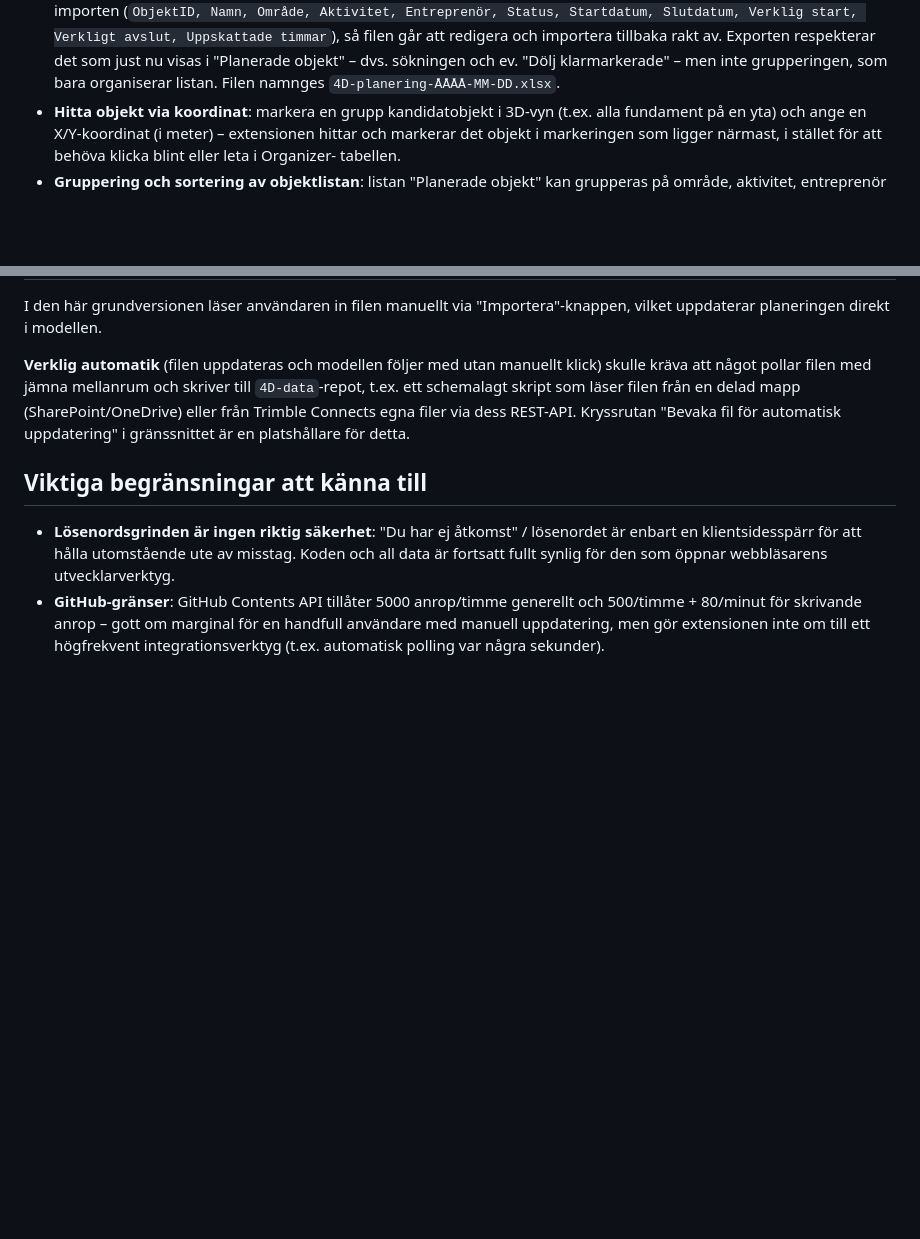
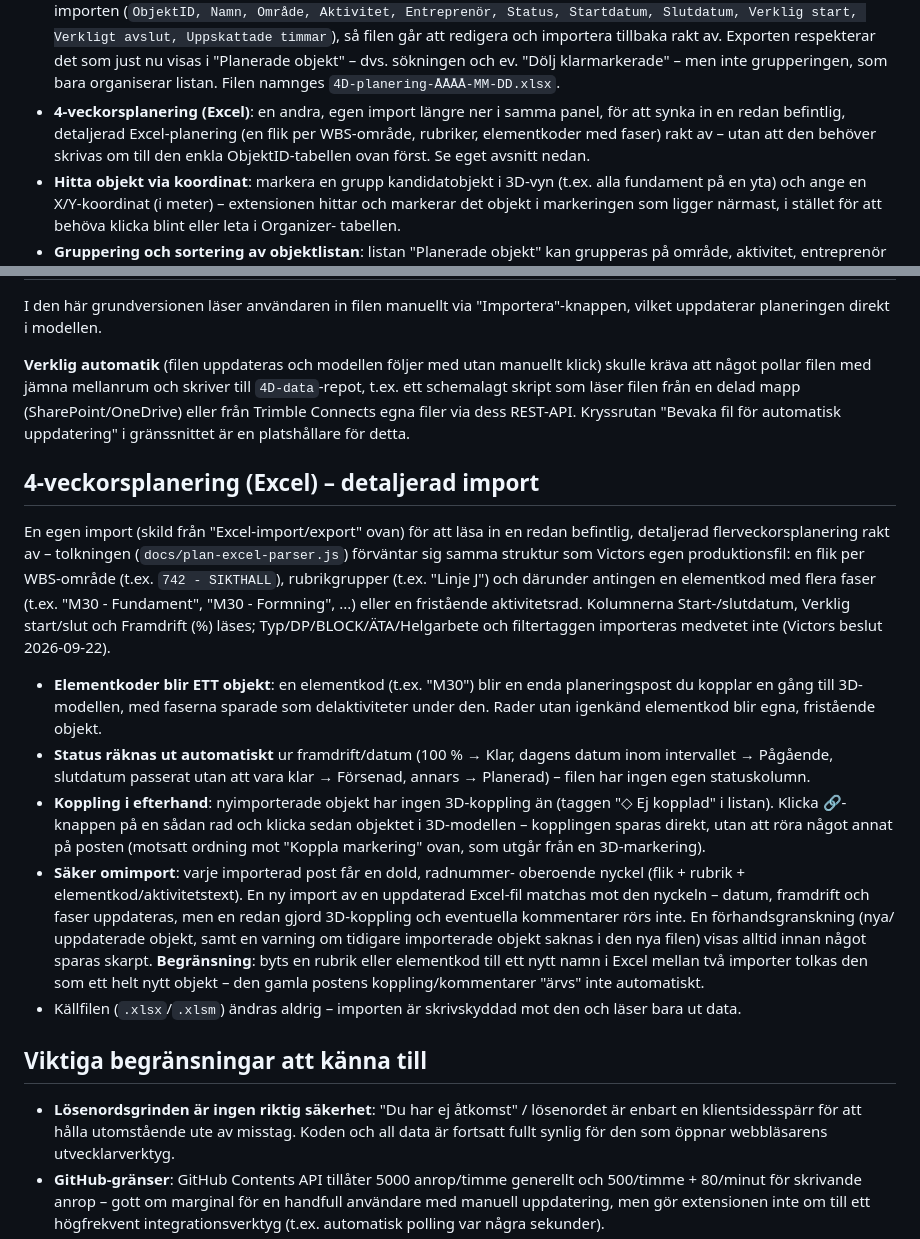
Before and after one commit to vfalk-NCC/4D-planering, a Markdown page: README.md, 2 parts joined by grey strips. Drawn GitHub-style; blank space fills up the shorter version.

Commit message:
Uppdatera README med 4-veckorsplanering-importen

```diff
--- a/README.md
+++ b/README.md
@@ -27,6 +27,11 @@ Trimble Connect 3D-visaren. Byggt på **Trimble Connect Workspace API**
   visas i "Planerade objekt" – dvs. sökningen och ev. "Dölj
   klarmarkerade" – men inte grupperingen, som bara organiserar listan.
   Filen namnges `4D-planering-ÅÅÅÅ-MM-DD.xlsx`.
+- **4-veckorsplanering (Excel)**: en andra, egen import längre ner i samma
+  panel, för att synka in en redan befintlig, detaljerad Excel-planering
+  (en flik per WBS-område, rubriker, elementkoder med faser) rakt av –
+  utan att den behöver skrivas om till den enkla ObjektID-tabellen ovan
+  först. Se eget avsnitt nedan.
 - **Hitta objekt via koordinat**: markera en grupp kandidatobjekt i 3D-vyn
   (t.ex. alla fundament på en yta) och ange en X/Y-koordinat (i meter) –
   extensionen hittar och markerar det objekt i markeringen som ligger
@@ -298,6 +303,44 @@ filen från en delad mapp (SharePoint/OneDrive) eller från Trimble
 Connects egna filer via dess REST-API. Kryssrutan "Bevaka fil för
 automatisk uppdatering" i gränssnittet är en platshållare för detta.
 
+## 4-veckorsplanering (Excel) – detaljerad import
+
+En egen import (skild från "Excel-import/export" ovan) för att läsa in en
+redan befintlig, detaljerad flerveckorsplanering rakt av – tolkningen
+(`docs/plan-excel-parser.js`) förväntar sig samma struktur som Victors
+egen produktionsfil: en flik per WBS-område (t.ex. `742 - SIKTHALL`),
+rubrikgrupper (t.ex. "Linje J") och därunder antingen en elementkod med
+flera faser (t.ex. "M30 - Fundament", "M30 - Formning", ...) eller en
+fristående aktivitetsrad. Kolumnerna Start-/slutdatum, Verklig
+start/slut och Framdrift (%) läses; Typ/DP/BLOCK/ÄTA/Helgarbete och
+filtertaggen importeras medvetet inte (Victors beslut 2026-09-22).
+
+- **Elementkoder blir ETT objekt**: en elementkod (t.ex. "M30") blir en
+  enda planeringspost du kopplar en gång till 3D-modellen, med faserna
+  sparade som delaktiviteter under den. Rader utan igenkänd elementkod
+  blir egna, fristående objekt.
+- **Status räknas ut automatiskt** ur framdrift/datum (100 % → Klar,
+  dagens datum inom intervallet → Pågående, slutdatum passerat utan att
+  vara klar → Försenad, annars → Planerad) – filen har ingen egen
+  statuskolumn.
+- **Koppling i efterhand**: nyimporterade objekt har ingen 3D-koppling än
+  (taggen "◇ Ej kopplad" i listan). Klicka 🔗-knappen på en sådan rad och
+  klicka sedan objektet i 3D-modellen – kopplingen sparas direkt, utan
+  att röra något annat på posten (motsatt ordning mot "Koppla markering"
+  ovan, som utgår från en 3D-markering).
+- **Säker omimport**: varje importerad post får en dold, radnummer-
+  oberoende nyckel (flik + rubrik + elementkod/aktivitetstext). En ny
+  import av en uppdaterad Excel-fil matchas mot den nyckeln – datum,
+  framdrift och faser uppdateras, men en redan gjord 3D-koppling och
+  eventuella kommentarer rörs inte. En förhandsgranskning (nya/
+  uppdaterade objekt, samt en varning om tidigare importerade objekt
+  saknas i den nya filen) visas alltid innan något sparas skarpt.
+  **Begränsning**: byts en rubrik eller elementkod till ett nytt namn i
+  Excel mellan två importer tolkas den som ett helt nytt objekt – den
+  gamla postens koppling/kommentarer "ärvs" inte automatiskt.
+- Källfilen (`.xlsx`/`.xlsm`) ändras aldrig – importen är skrivskyddad
+  mot den och läser bara ut data.
+
 ## Viktiga begränsningar att känna till
 
 - **Lösenordsgrinden är ingen riktig säkerhet**: "Du har ej åtkomst" /
```
